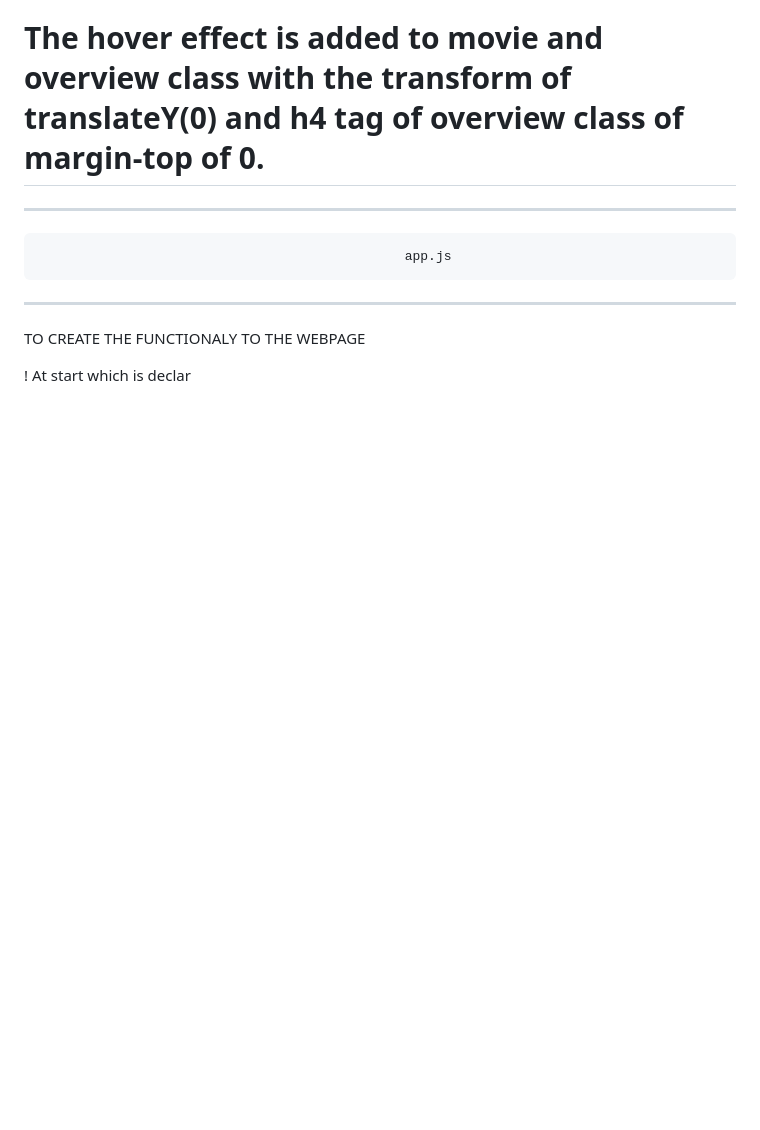
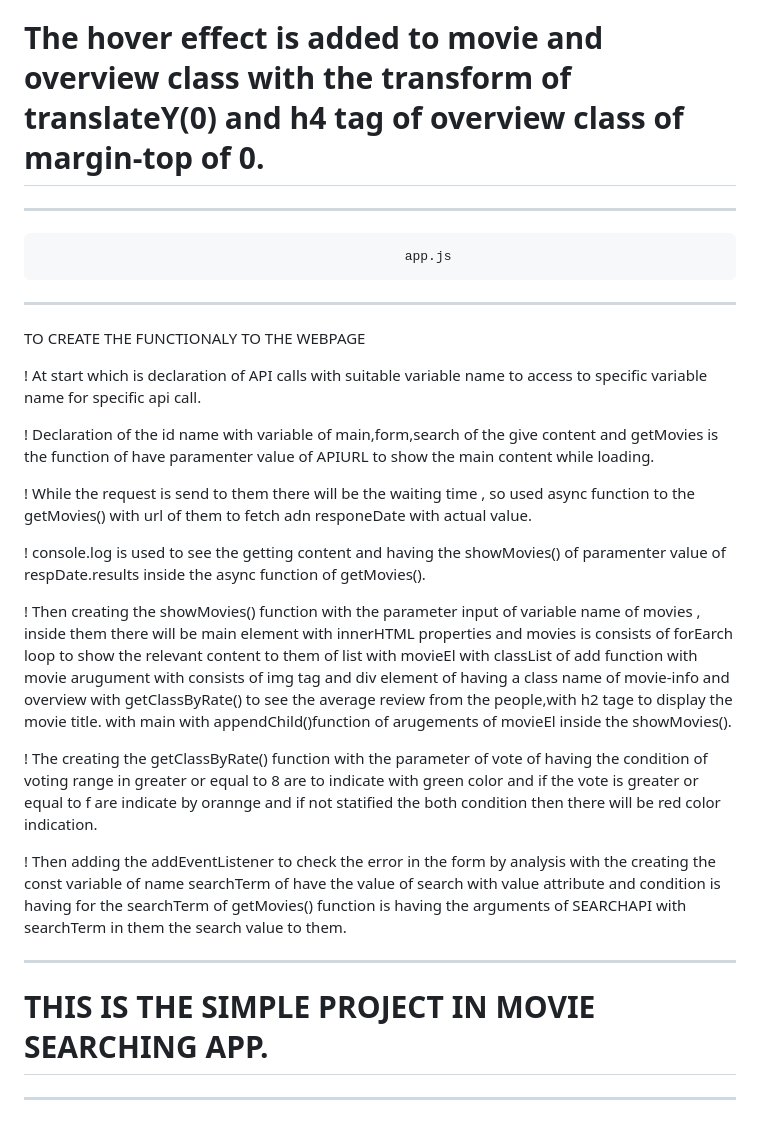
Before and after one commit to krishnaingit/Webdeveloping-in, a Markdown page: README.md, the part around the change. Drawn GitHub-style; blank space fills up the shorter version.

Commit message:
OVERVIEW README.md

```diff
--- a/README.md
+++ b/README.md
@@ -67,4 +67,22 @@ font-size: 1rem to them.
 --------------------------------------------------------------------------------------------
 TO CREATE THE FUNCTIONALY TO THE WEBPAGE
 
-! At start which is declar
+! At start which is declaration of API calls with suitable variable name to access to specific variable name for specific api call.
+
+! Declaration of the id name with variable of main,form,search of the give content and getMovies is the function of have paramenter value of APIURL to show the main content while loading.
+
+! While the request is send to them there will be the waiting time , so used async function to the getMovies() with url of them to fetch adn responeDate with actual value.
+
+! console.log is used to see the getting content and having the showMovies() of paramenter value of respDate.results inside the async function of getMovies().
+
+! Then creating the showMovies() function with the parameter input of variable name of movies ,
+ inside them there will be main element with innerHTML properties and movies is consists of forEarch loop to show the relevant content to them of list with movieEl with classList of add function with movie arugument with consists of img tag and div element of having a class name of movie-info and overview with getClassByRate() to see the average review from the people,with h2 tage to display the movie title. with main with appendChild()function of arugements of movieEl inside the showMovies().
+
+! The creating the getClassByRate() function with the parameter of vote of having the condition of voting range in greater or equal to 8 are to  indicate with green color and if the vote is greater or equal to f are indicate by orannge and if not statified the both condition then there will be red color indication.
+
+! Then adding the addEventListener to check the error in the form by analysis with the creating the const variable of name searchTerm of have the value of search with value attribute and condition is having for the searchTerm of getMovies() function is having the arguments of SEARCHAPI with searchTerm in them the search value to them.
+
+
+----------------------------------------------------------------------------------------
+# THIS IS THE SIMPLE PROJECT IN MOVIE SEARCHING APP.
+---------------------------------------------------------------------------------------
```
